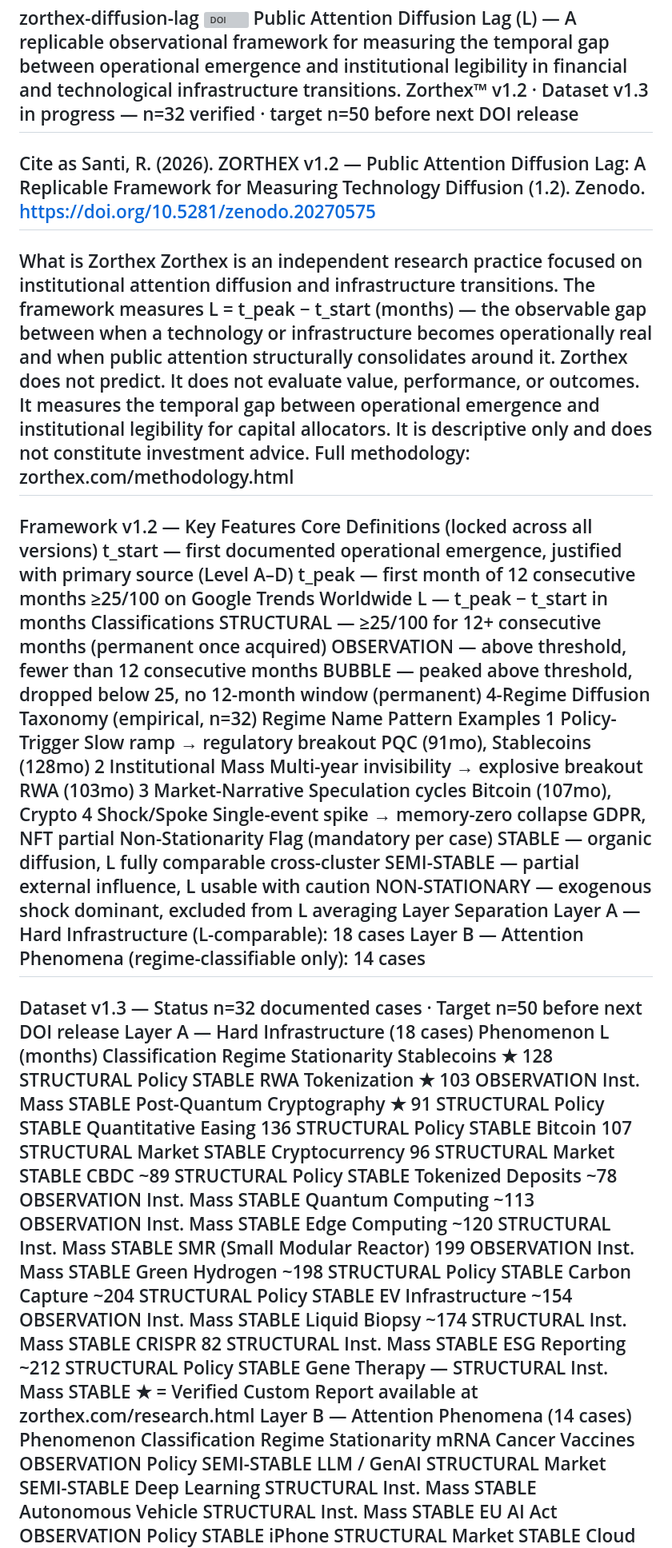
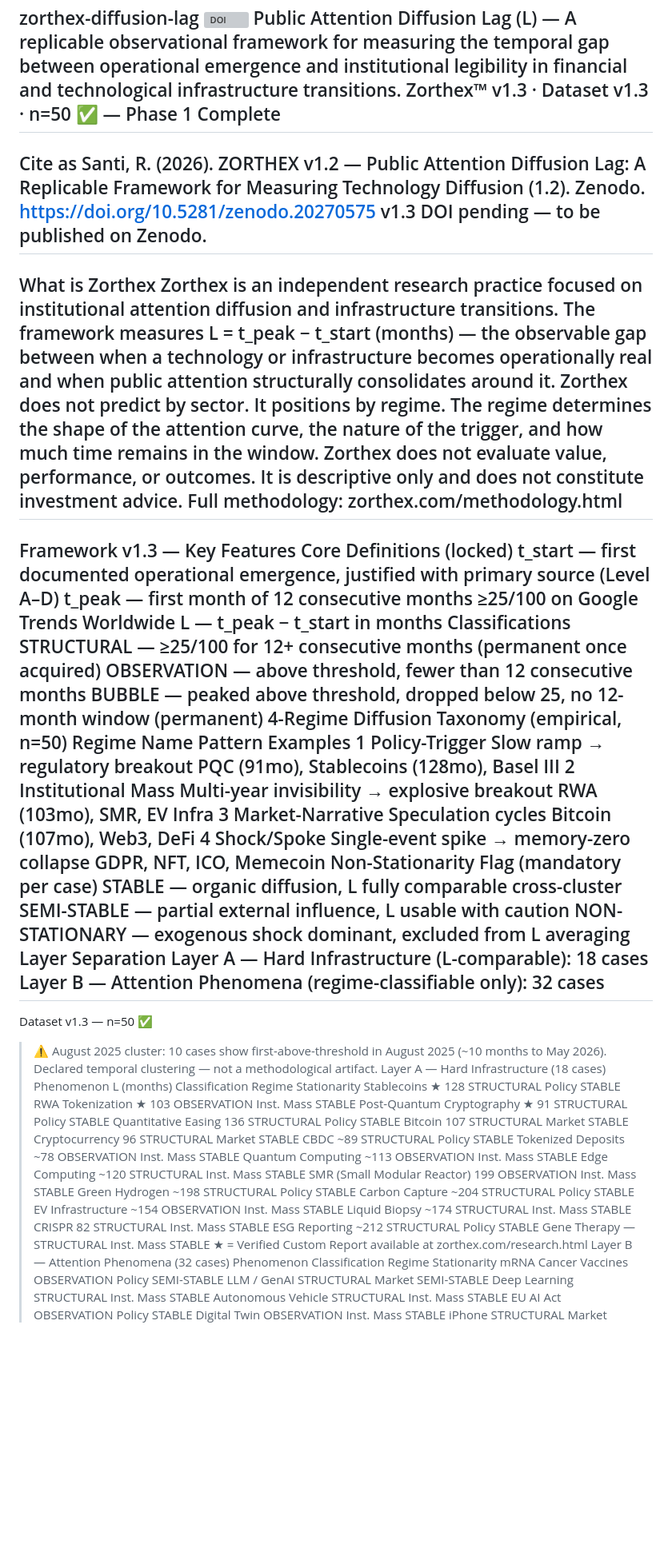
Before and after one commit to Cammello80/zorthex-diffusion-lag, a Markdown page: README.md, the part around one of its changes. Shown at 80% size. Drawn GitHub-style; blank space fills up the shorter version; grey boxes are pictures that could not be loaded.

```diff
--- a/README.md
+++ b/README.md
@@ -1,19 +1,21 @@
 zorthex-diffusion-lag
 ![DOI](https://zenodo.org/badge/DOI/10.5281/zenodo.20270575.svg)
 Public Attention Diffusion Lag (L) — A replicable observational framework for measuring the temporal gap between operational emergence and institutional legibility in financial and technological infrastructure transitions.
-Zorthex™ v1.2 · Dataset v1.3 in progress — n=32 verified · target n=50 before next DOI release
+Zorthex™ v1.3 · Dataset v1.3 · n=50 ✅ — Phase 1 Complete
 ---
 Cite as
 Santi, R. (2026). ZORTHEX v1.2 — Public Attention Diffusion Lag: A Replicable Framework for Measuring Technology Diffusion (1.2). Zenodo. https://doi.org/10.5281/zenodo.20270575
+v1.3 DOI pending — to be published on Zenodo.
 ---
 What is Zorthex
 Zorthex is an independent research practice focused on institutional attention diffusion and infrastructure transitions.
 The framework measures L = t_peak − t_start (months) — the observable gap between when a technology or infrastructure becomes operationally real and when public attention structurally consolidates around it.
-Zorthex does not predict. It does not evaluate value, performance, or outcomes. It measures the temporal gap between operational emergence and institutional legibility for capital allocators. It is descriptive only and does not constitute investment advice.
+Zorthex does not predict by sector. It positions by regime. The regime determines the shape of the attention curve, the nature of the trigger, and how much time remains in the window.
+Zorthex does not evaluate value, performance, or outcomes. It is descriptive only and does not constitute investment advice.
 Full methodology: zorthex.com/methodology.html
 ---
-Framework v1.2 — Key Features
-Core Definitions (locked across all versions)
+Framework v1.3 — Key Features
+Core Definitions (locked)
 t_start — first documented operational emergence, justified with primary source (Level A–D)
 t_peak — first month of 12 consecutive months ≥25/100 on Google Trends Worldwide
 L — t_peak − t_start in months
@@ -21,22 +23,22 @@ Classifications
 STRUCTURAL — ≥25/100 for 12+ consecutive months (permanent once acquired)
 OBSERVATION — above threshold, fewer than 12 consecutive months
 BUBBLE — peaked above threshold, dropped below 25, no 12-month window (permanent)
-4-Regime Diffusion Taxonomy (empirical, n=32)
+4-Regime Diffusion Taxonomy (empirical, n=50)
 Regime	Name	Pattern	Examples
-1	Policy-Trigger	Slow ramp → regulatory breakout	PQC (91mo), Stablecoins (128mo)
-2	Institutional Mass	Multi-year invisibility → explosive breakout	RWA (103mo)
-3	Market-Narrative	Speculation cycles	Bitcoin (107mo), Crypto
-4	Shock/Spoke	Single-event spike → memory-zero collapse	GDPR, NFT partial
+1	Policy-Trigger	Slow ramp → regulatory breakout	PQC (91mo), Stablecoins (128mo), Basel III
+2	Institutional Mass	Multi-year invisibility → explosive breakout	RWA (103mo), SMR, EV Infra
+3	Market-Narrative	Speculation cycles	Bitcoin (107mo), Web3, DeFi
+4	Shock/Spoke	Single-event spike → memory-zero collapse	GDPR, NFT, ICO, Memecoin
 Non-Stationarity Flag (mandatory per case)
 STABLE — organic diffusion, L fully comparable cross-cluster
 SEMI-STABLE — partial external influence, L usable with caution
 NON-STATIONARY — exogenous shock dominant, excluded from L averaging
 Layer Separation
 Layer A — Hard Infrastructure (L-comparable): 18 cases
-Layer B — Attention Phenomena (regime-classifiable only): 14 cases
+Layer B — Attention Phenomena (regime-classifiable only): 32 cases
 ---
-Dataset v1.3 — Status
-n=32 documented cases · Target n=50 before next DOI release
+Dataset v1.3 — n=50 ✅
+> ⚠ August 2025 cluster: 10 cases show first-above-threshold in August 2025 (~10 months to May 2026). Declared temporal clustering — not a methodological artifact.
 Layer A — Hard Infrastructure (18 cases)
 Phenomenon	L (months)	Classification	Regime	Stationarity
 Stablecoins ★	128	STRUCTURAL	Policy	STABLE
@@ -58,13 +60,14 @@ CRISPR	82	STRUCTURAL	Inst. Mass	STABLE
 ESG Reporting	~212	STRUCTURAL	Policy	STABLE
 Gene Therapy	—	STRUCTURAL	Inst. Mass	STABLE
 ★ = Verified Custom Report available at zorthex.com/research.html
-Layer B — Attention Phenomena (14 cases)
+Layer B — Attention Phenomena (32 cases)
 Phenomenon	Classification	Regime	Stationarity
 mRNA Cancer Vaccines	OBSERVATION	Policy	SEMI-STABLE
 LLM / GenAI	STRUCTURAL	Market	SEMI-STABLE
 Deep Learning	STRUCTURAL	Inst. Mass	STABLE
 Autonomous Vehicle	STRUCTURAL	Inst. Mass	STABLE
 EU AI Act	OBSERVATION	Policy	STABLE
+Digital Twin	OBSERVATION	Inst. Mass	STABLE
 iPhone	STRUCTURAL	Market	STABLE
 Cloud Computing	STRUCTURAL	Market	STABLE
 Facebook / Social Media	STRUCTURAL	Market	STABLE
```
Also changed, not shown: other parts of README.md (+24 -6 lines).
